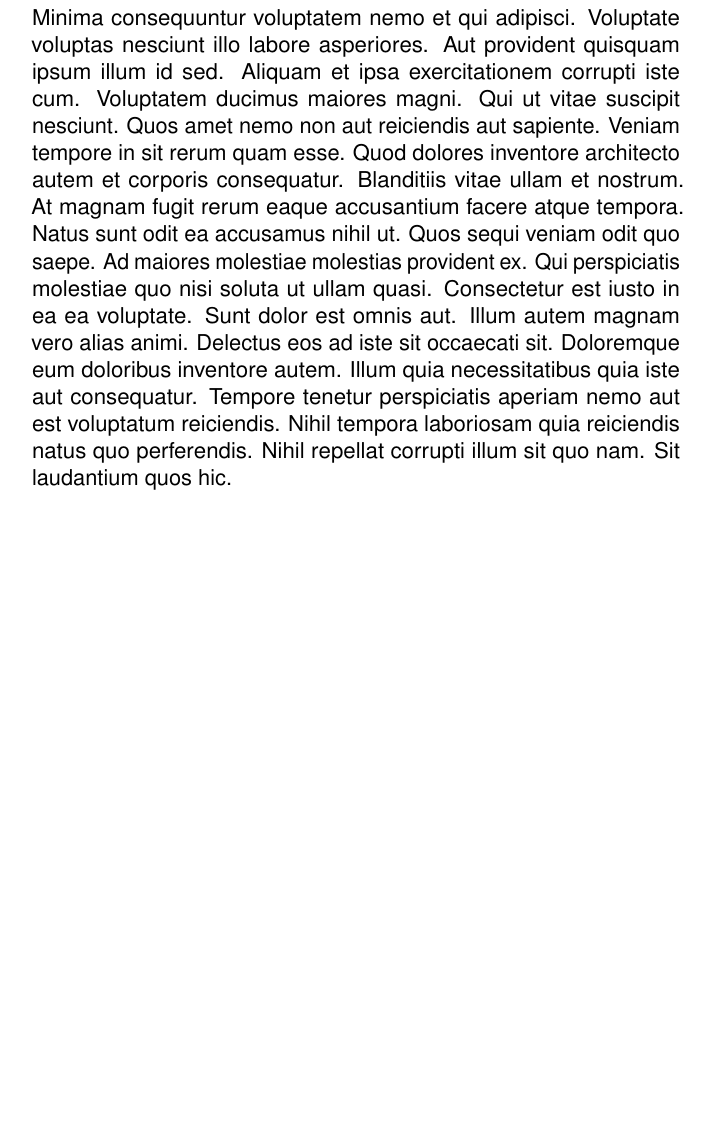
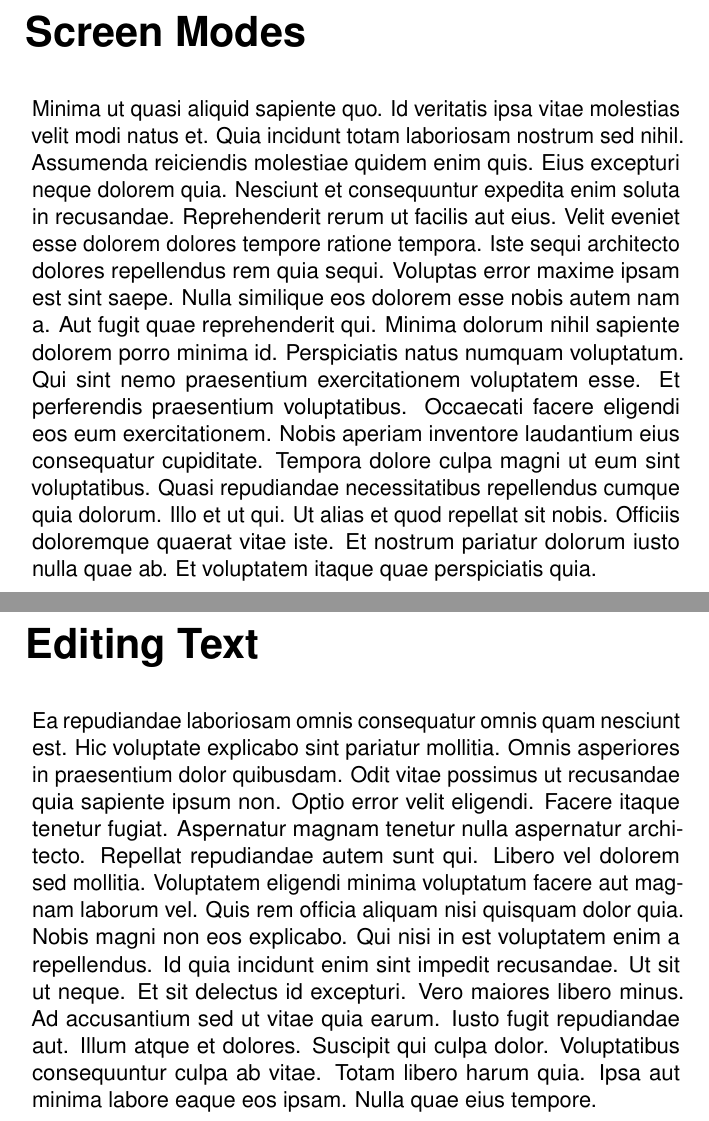
Before and after one commit to X16Community/x16-user-guide, a LaTeX document (manual.tex, which reads using_screen_and_keyboard.tex): part of page 25 of 39 before the commit and two parts of pages 28 and 29 of 43 after it, the two joined at a grey line, cut at the place of the change, the shorter picture padded with empty space. Compiled offline with pdfLaTeX.

Commit message:
Stubbed in a proposed outline for the Screen and Keyboard chapter

```diff
--- a/using_screen_and_keyboard.tex
+++ b/using_screen_and_keyboard.tex
@@ -16,6 +16,6 @@
 }
 
 %----------------------------------------------------------------------------------------
-%	CHAPTER - More Stuff
+%	CHAPTER - Graphic Characters
 %----------------------------------------------------------------------------------------
 
@@ -23,16 +23 @@
 
-Minima consequuntur voluptatem nemo et qui adipisci. Voluptate voluptas
-nesciunt illo labore asperiores. Aut provident quisquam ipsum illum id sed.
-Aliquam et ipsa exercitationem corrupti iste cum. Voluptatem ducimus maiores
-magni. Qui ut vitae suscipit nesciunt. Quos amet nemo non aut reiciendis aut
-sapiente. Veniam tempore in sit rerum quam esse. Quod dolores inventore
-architecto autem et corporis consequatur. Blanditiis vitae ullam et nostrum. At
-magnam fugit rerum eaque accusantium facere atque tempora. Natus sunt odit ea
-accusamus nihil ut. Quos sequi veniam odit quo saepe. Ad maiores molestiae
-molestias provident ex. Qui perspiciatis molestiae quo nisi soluta ut ullam
-quasi. Consectetur est iusto in ea ea voluptate. Sunt dolor est omnis aut.
-Illum autem magnam vero alias animi. Delectus eos ad iste sit occaecati sit.
-Doloremque eum doloribus inventore autem. Illum quia necessitatibus quia iste
-aut consequatur. Tempore tenetur perspiciatis aperiam nemo aut est voluptatum
-reiciendis. Nihil tempora laboriosam quia reiciendis natus quo perferendis.
-Nihil repellat corrupti illum sit quo nam. Sit laudantium quos hic.
@@ -39,2 +87,40 @@ Nihil repellat corrupti illum sit quo nam. Sit laudantium quos hic.
+\chapter{Screen Modes}
+
+Minima ut quasi aliquid sapiente quo. Id veritatis ipsa vitae molestias velit
+modi natus et. Quia incidunt totam laboriosam nostrum sed nihil. Assumenda
+reiciendis molestiae quidem enim quis. Eius excepturi neque dolorem quia.
+Nesciunt et consequuntur expedita enim soluta in recusandae. Reprehenderit
+rerum ut facilis aut eius. Velit eveniet esse dolorem dolores tempore ratione
+tempora. Iste sequi architecto dolores repellendus rem quia sequi. Voluptas
+error maxime ipsam est sint saepe. Nulla similique eos dolorem esse nobis autem
+nam a. Aut fugit quae reprehenderit qui. Minima dolorum nihil sapiente dolorem
+porro minima id. Perspiciatis natus numquam voluptatum. Qui sint nemo
+praesentium exercitationem voluptatem esse. Et perferendis praesentium
+voluptatibus. Occaecati facere eligendi eos eum exercitationem. Nobis aperiam
+inventore laudantium eius consequatur cupiditate. Tempora dolore culpa magni ut
+eum sint voluptatibus. Quasi repudiandae necessitatibus repellendus cumque quia
+dolorum. Illo et ut qui. Ut alias et quod repellat sit nobis. Officiis
+doloremque quaerat vitae iste. Et nostrum pariatur dolorum iusto nulla quae ab.
+Et voluptatem itaque quae perspiciatis quia.
+
+%----------------------------------------------------------------------------------------
+%	CHAPTER - Editing Text
+%----------------------------------------------------------------------------------------
+
+\chapter{Editing Text}
+
+Ea repudiandae laboriosam omnis consequatur omnis quam nesciunt est. Hic
+voluptate explicabo sint pariatur mollitia. Omnis asperiores in praesentium
+dolor quibusdam. Odit vitae possimus ut recusandae quia sapiente ipsum non.
+Optio error velit eligendi. Facere itaque tenetur fugiat. Aspernatur magnam
+tenetur nulla aspernatur architecto. Repellat repudiandae autem sunt qui.
+Libero vel dolorem sed mollitia. Voluptatem eligendi minima voluptatum facere
+aut magnam laborum vel. Quis rem officia aliquam nisi quisquam dolor quia.
+Nobis magni non eos explicabo. Qui nisi in est voluptatem enim a repellendus.
+Id quia incidunt enim sint impedit recusandae. Ut sit ut neque. Et sit delectus
+id excepturi. Vero maiores libero minus. Ad accusantium sed ut vitae quia
+earum. Iusto fugit repudiandae aut. Illum atque et dolores. Suscipit qui culpa
+dolor. Voluptatibus consequuntur culpa ab vitae. Totam libero harum quia. Ipsa
+aut minima labore eaque eos ipsam. Nulla quae eius tempore.
 
 \@openrighttrue\makeatother
```
Also changed, not shown: using_screen_and_keyboard.tex (65 more changed lines).
